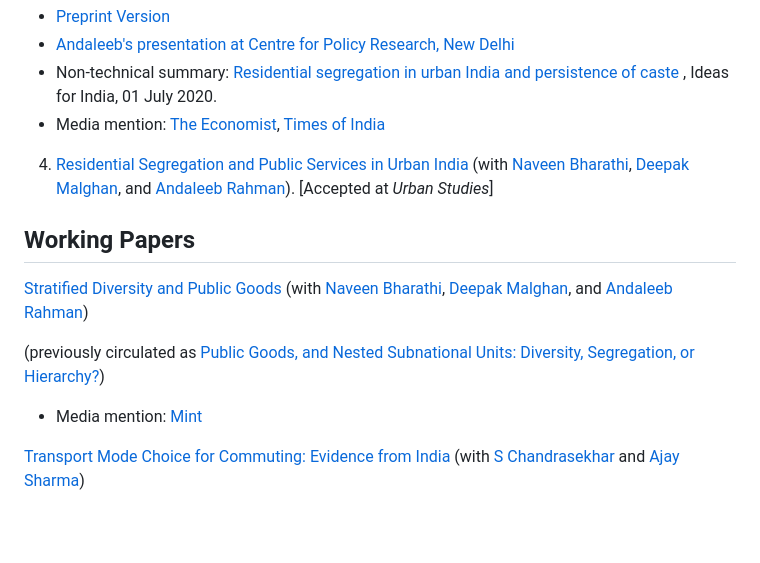
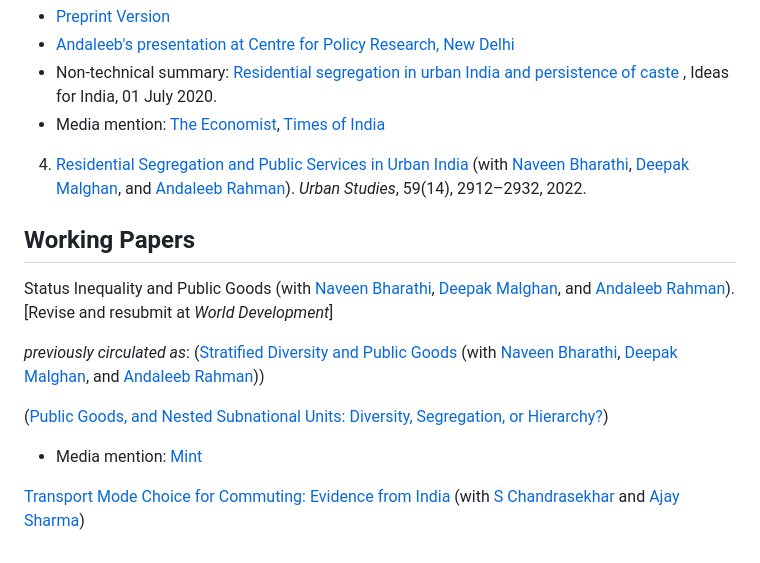
Before and after one commit to sumitrmishra/sumitrmishra.github.io, a Markdown page: papers.md, the part around the change. GitHub-like rendering; blank space fills up the shorter version.

```diff
--- a/papers.md
+++ b/papers.md
@@ -25,17 +25,20 @@
 
 
 
-4. [Residential Segregation and Public Services in Urban India](https://www.dropbox.com/s/eexxrn80t2orft2/ResSegPubServ_preprint.pdf) (with [Naveen Bharathi](https://sites.google.com/site/naveenbharathi), [Deepak Malghan](https://www.iimb.ac.in/user/93/deepak-malghan), and [Andaleeb Rahman](https://sites.google.com/view/andaleebrahman/)). [Accepted at _Urban Studies_]
+4. [Residential Segregation and Public Services in Urban India](https://www.dropbox.com/s/eexxrn80t2orft2/ResSegPubServ_preprint.pdf) (with [Naveen Bharathi](https://sites.google.com/site/naveenbharathi), [Deepak Malghan](https://www.iimb.ac.in/user/93/deepak-malghan), and [Andaleeb Rahman](https://sites.google.com/view/andaleebrahman/)). *Urban Studies*, 59(14), 2912–2932, 2022.
 
 
 
 ## Working Papers
 
-[Stratified Diversity and Public Goods](https://www.dropbox.com/s/xhir5hk536i7xlt/StratDivPreprint.pdf?dl=0) (with [Naveen Bharathi](https://sites.google.com/site/naveenbharathi), [Deepak Malghan](https://www.iimb.ac.in/user/93/deepak-malghan), and [Andaleeb Rahman](https://sites.google.com/view/andaleebrahman/))
+Status Inequality and Public Goods (with [Naveen Bharathi](https://sites.google.com/site/naveenbharathi), [Deepak Malghan](https://www.iimb.ac.in/user/93/deepak-malghan), and [Andaleeb Rahman](https://sites.google.com/view/andaleebrahman/)). [Revise and resubmit at _World Development_]
 
-(previously circulated as [Public Goods, and Nested Subnational Units:  Diversity, Segregation, or Hierarchy?](https://www.dropbox.com/s/innq7eyh2905dam/DivSegHie_PreprintFeb2019.pdf?dl=0))
+_previously circulated as_:
+([Stratified Diversity and Public Goods](https://www.dropbox.com/s/xhir5hk536i7xlt/StratDivPreprint.pdf?dl=0) (with [Naveen Bharathi](https://sites.google.com/site/naveenbharathi), [Deepak Malghan](https://www.iimb.ac.in/user/93/deepak-malghan), and [Andaleeb Rahman](https://sites.google.com/view/andaleebrahman/)))
 
-- Media mention: [Mint](https://www.google.com/url?q=https%3A%2F%2Fwww.livemint.com%2FPolitics%2FSNxvpkiDcejxNS6FhJvOkK%2FCaste-system-in-India-influences-provisioning-of-public-good.html&sa=D&sntz=1&usg=AFQjCNF5R0SNbXcXXllwDv4a1TudnlnQ_A)
+([Public Goods, and Nested Subnational Units:  Diversity, Segregation, or Hierarchy?](https://www.dropbox.com/s/innq7eyh2905dam/DivSegHie_PreprintFeb2019.pdf?dl=0))
+
+  - Media mention: [Mint](https://www.google.com/url?q=https%3A%2F%2Fwww.livemint.com%2FPolitics%2FSNxvpkiDcejxNS6FhJvOkK%2FCaste-system-in-India-influences-provisioning-of-public-good.html&sa=D&sntz=1&usg=AFQjCNF5R0SNbXcXXllwDv4a1TudnlnQ_A)
 
 
 
```
